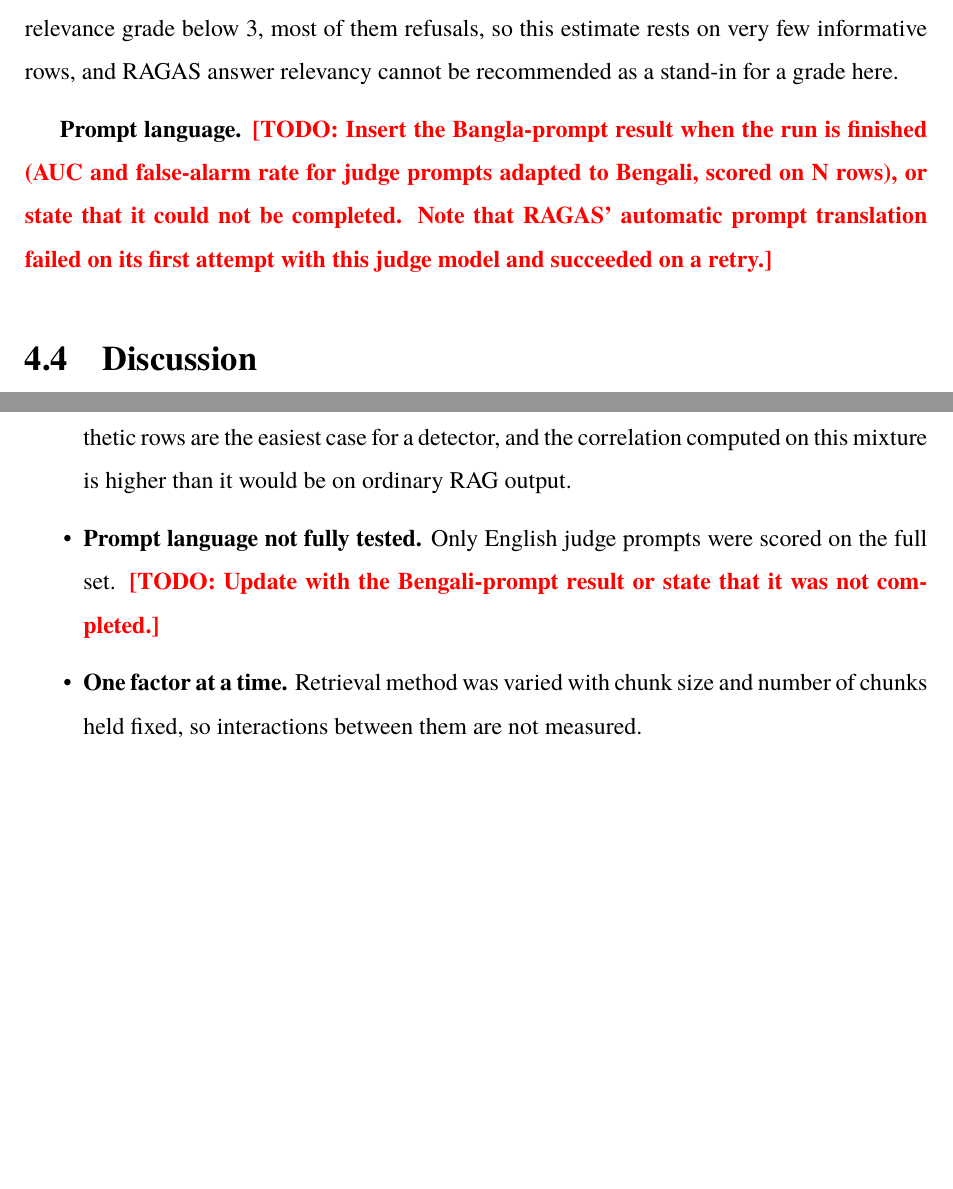
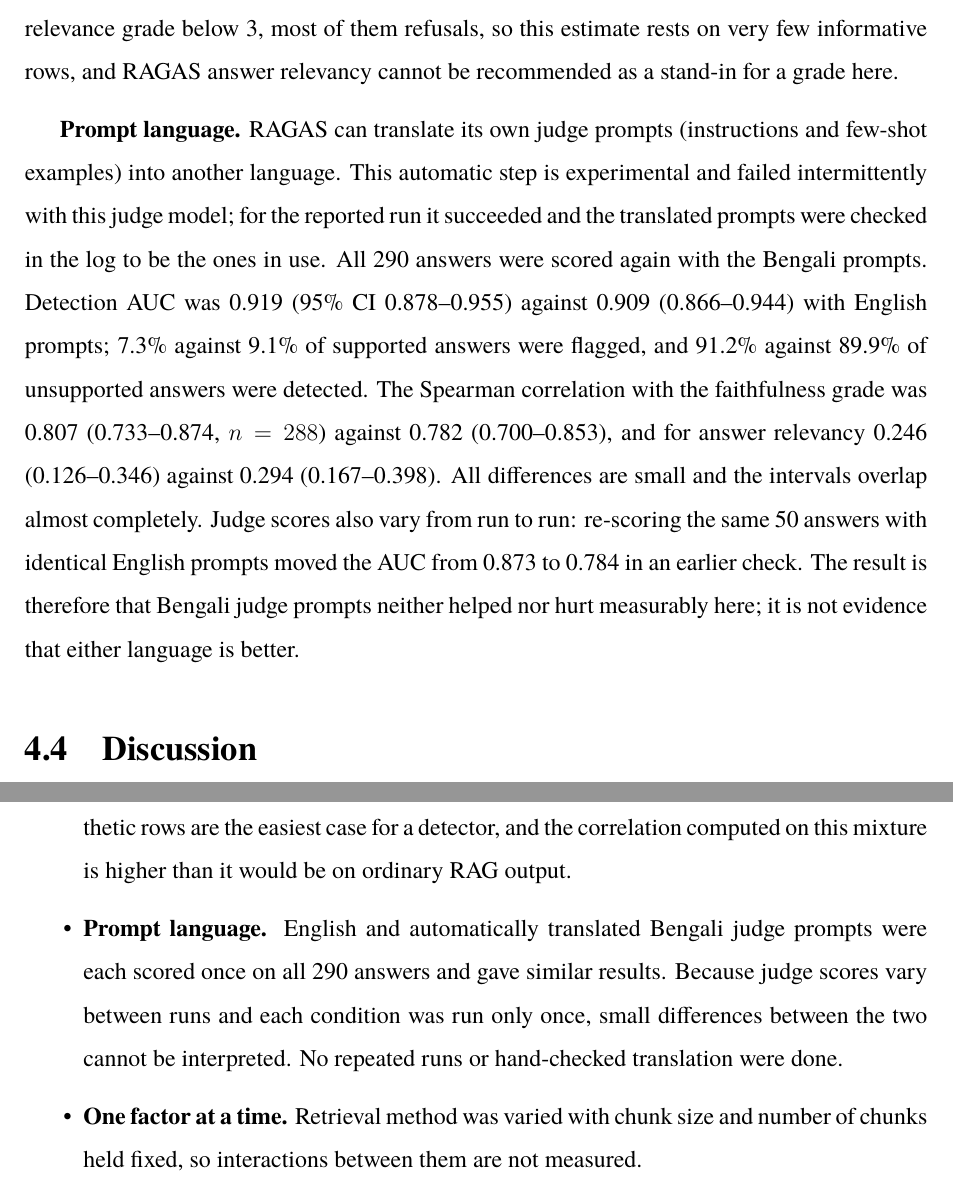
Before and after one commit to mehediparvez/bangla_rag_evaluation, a LaTeX thesis (report/main.tex, which reads report/chapters/04_results.tex, report/chapters/05_conclusion.tex): two parts of pages 22 and 24 of 27 before the commit and two parts of pages 22 and 25 of 28 after it, joined at a grey line, cut so that both start at the same text, the shorter picture padded with empty space. Compiled offline with pdfLaTeX.

Commit message:
Thesis: add full 290-row Bengali-prompt RAGAS result and update limitations
Co-Authored-By: Claude Sonnet 5.5 <noreply@anthropic.com>
Claude-Session: https://claude.ai/code/session_014fwTrXyMBtmm2UVK9DpzuJ

```diff
--- a/report/chapters/04_results.tex
+++ b/report/chapters/04_results.tex
@@ -34,7 +34,7 @@ The three retrievers cannot be separated on this sample. Their correct rates are
 
 \textbf{Correlation.} Spearman's $\rho$ between RAGAS faithfulness and the faithfulness grade is 0.782 (95\% CI 0.700--0.853, $n = 289$). This is high but should not be read as agreement on ordinary answers: the sample deliberately mixes good and bad answers, which inflates a rank correlation. For answer relevance, $\rho = 0.294$ (0.167--0.398, $n = 285$). Only 13 of 290 answers have a relevance grade below 3, most of them refusals, so this estimate rests on very few informative rows, and RAGAS answer relevancy cannot be recommended as a stand-in for a grade here.
 
-\textbf{Prompt language.} \todo{Insert the Bangla-prompt result when the run is finished (AUC and false-alarm rate for judge prompts adapted to Bengali, scored on N rows), or state that it could not be completed. Note that RAGAS' automatic prompt translation failed on its first attempt with this judge model and succeeded on a retry.}
+\textbf{Prompt language.} RAGAS can translate its own judge prompts (instructions and few-shot examples) into another language. This automatic step is experimental and failed intermittently with this judge model; for the reported run it succeeded and the translated prompts were checked in the log to be the ones in use. All 290 answers were scored again with the Bengali prompts. Detection AUC was 0.919 (95\% CI 0.878--0.955) against 0.909 (0.866--0.944) with English prompts; 7.3\% against 9.1\% of supported answers were flagged, and 91.2\% against 89.9\% of unsupported answers were detected. The Spearman correlation with the faithfulness grade was 0.807 (0.733--0.874, $n = 288$) against 0.782 (0.700--0.853), and for answer relevancy 0.246 (0.126--0.346) against 0.294 (0.167--0.398). All differences are small and the intervals overlap almost completely. Judge scores also vary from run to run: re-scoring the same 50 answers with identical English prompts moved the AUC from 0.873 to 0.784 in an earlier check. The result is therefore that Bengali judge prompts neither helped nor hurt measurably here; it is not evidence that either language is better.
 
 \section{Discussion}
 
--- a/report/chapters/05_conclusion.tex
+++ b/report/chapters/05_conclusion.tex
@@ -15,7 +15,7 @@
 	\item \textbf{Sample size.} With 200 questions, and 290 graded answers of which 69 are unsupported (30 of them synthetic), confidence intervals are wide, so small differences between settings cannot be resolved.
 	\item \textbf{Reference grades are AI-drafted.} The faithfulness and relevance grades were drafted by a language model (Claude) from the passages and then reviewed and accepted by the author, with no independent human rater and no measured human--human agreement. A judge model and a labelling model from different families may share biases, and the RQ2 results are only as good as these labels.
 	\item \textbf{Constructed evaluation set.} The graded set was built to contain unsupported answers (closed-book answers and answers paired with another question's passages). The synthetic rows are the easiest case for a detector, and the correlation computed on this mixture is higher than it would be on ordinary RAG output.
-	\item \textbf{Prompt language not fully tested.} Only English judge prompts were scored on the full set. \todo{Update with the Bengali-prompt result or state that it was not completed.}
+	\item \textbf{Prompt language.} English and automatically translated Bengali judge prompts were each scored once on all 290 answers and gave similar results. Because judge scores vary between runs and each condition was run only once, small differences between the two cannot be interpreted. No repeated runs or hand-checked translation were done.
 	\item \textbf{One factor at a time.} Retrieval method was varied with chunk size and number of chunks held fixed, so interactions between them are not measured.
 	\item \textbf{Judge and generator from the same family.} Gemini both generates and judges, which may bias the RAGAS scores toward the generator.
 	\item \textbf{Literature search.} The search was web-based; ``no prior study found'' statements should be checked against Google Scholar and Semantic Scholar.
```
